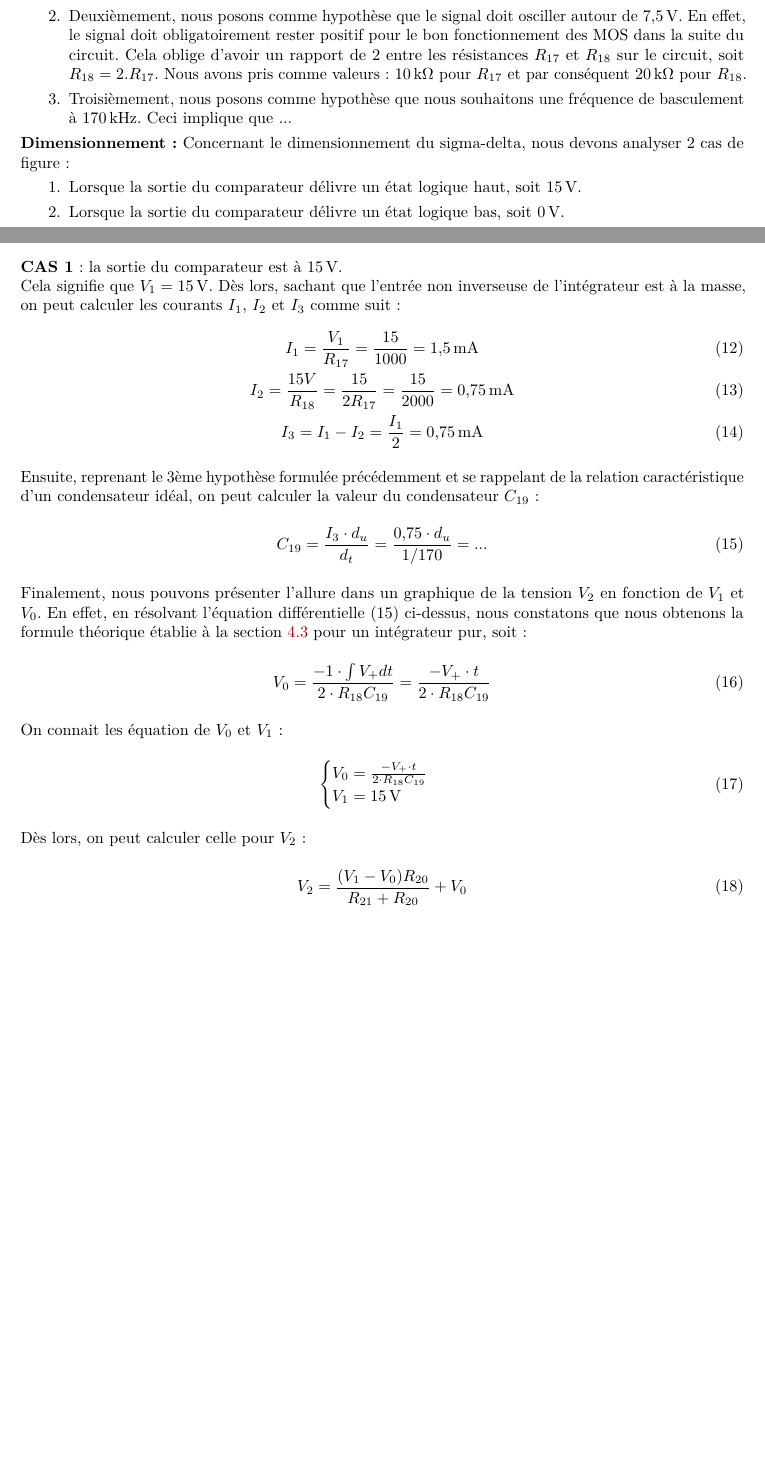
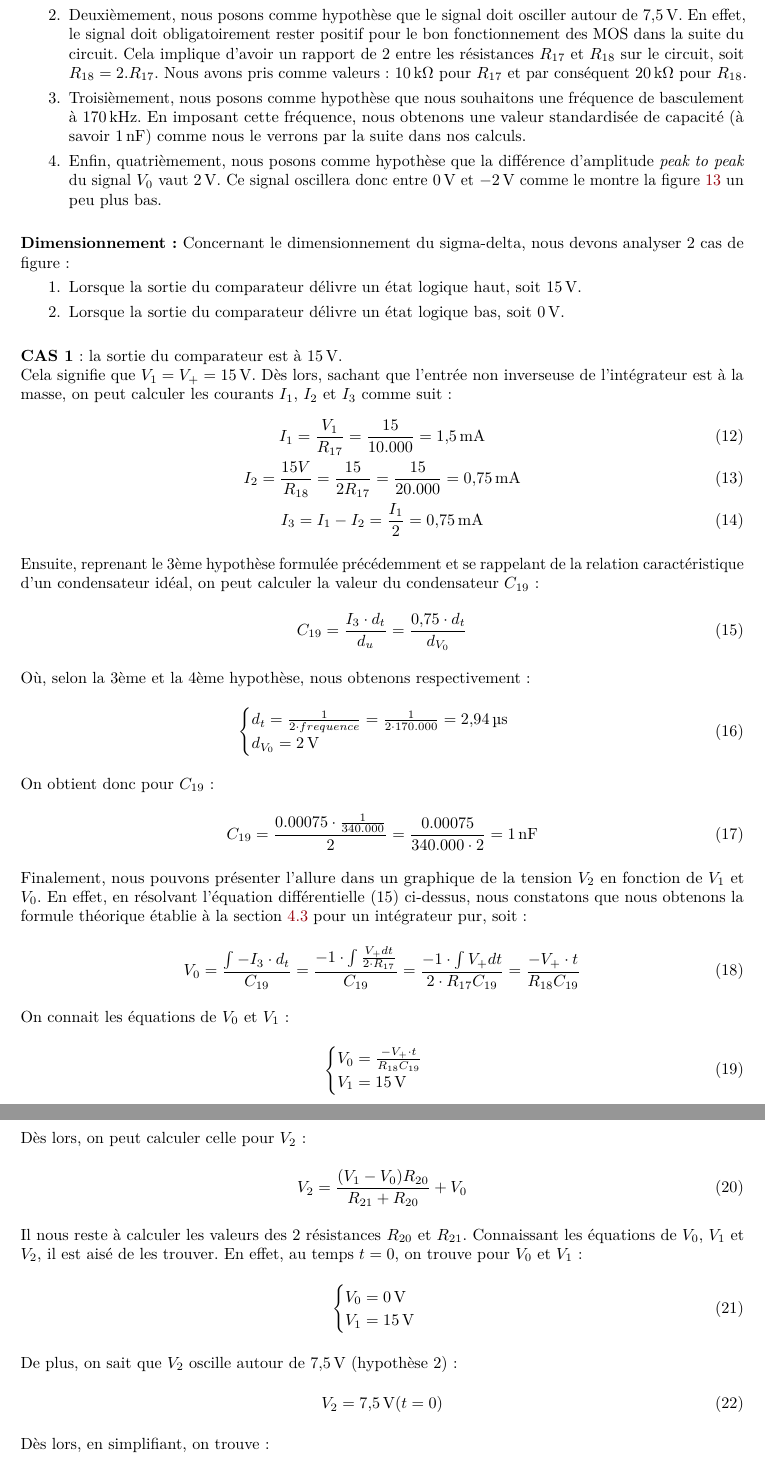
Before and after one commit to Anizetho/Ampli_ClasseD, a LaTeX document (ampli-classe-d.tex): two parts of pages 9 and 10 of 25 before the commit and two parts of pages 10 and 11 of 25 after it, joined at a grey line, cut so that both start at the same text, the shorter picture padded with empty space. The pictures show the PDF file ampli-classe-d.pdf that the author committed with the source.

Commit message:
calculs sigma-delta terminés

```diff
--- a/ampli-classe-d.tex
+++ b/ampli-classe-d.tex
@@ -424,13 +437,14 @@ Le dimensionnement des composants du sigma-delta étant assez complexe, nous all
         de \SI{7.5}{\volt}.
         En effet, le signal doit obligatoirement rester positif pour le bon fonctionnement
         des MOS dans la suite du circuit.
-        Cela oblige d'avoir un rapport de 2 entre les résistances $R_{17}$ et $R_{18}$ sur
+        Cela implique d'avoir un rapport de 2 entre les résistances $R_{17}$ et $R_{18}$ sur
         le circuit, soit $R_{18} = 2.R_{17}$.
         Nous avons pris comme valeurs : \SI{10}{\kilo\Omega} pour $R_{17}$ et par
         conséquent \SI{20}{\kilo\Omega} pour $R_{18}$.
     \item Troisièmement, nous posons comme hypothèse que nous souhaitons une fréquence de
         basculement à \SI{170}{\kilo\hertz}.
-        Ceci implique que ...
+        En imposant cette fréquence, nous obtenons une valeur standardisée de capacité (à savoir \SI{1}{\nano\farad}) comme 		nous le verrons par la suite dans nos calculs.
+    \item Enfin, quatrièmement, nous posons comme hypothèse que la différence d'amplitude \textit{peak to peak} du signal 		$V_0$ vaut \SI{2}{\volt}. Ce signal oscillera donc entre \SI{0}{\volt} et \SI{-2}{\volt} comme le montre la 					figure~\ref{fig:Graphe_Sigma_Delta} un peu plus bas. \\
 \end{enumerate}
 
 \noindent\textbf{Dimensionnement :} Concernant le dimensionnement du sigma-delta, nous devons analyser 2 cas de figure :
@@ -448,5 +455,2 @@ Pour ce faire, référons-nous à la figure~\ref{fig:notation}.
-    \label{fig:notation}
-\end{figure}
-\newpage
 
 \noindent\textbf{CAS 1} : la sortie du comparateur est à \SI{15}{\volt}. \\
@@ -454,21 +458,39 @@ Cela signifie que $V_1 = \SI{15}{\volt}$. Dès lors, sachant que l'entrée non i
 \begin{gather}
-    I_1 = \frac{V_1}{R_{17}} = \frac{15}{1000} = \SI{1.5}{\milli\ampere} \\
-    I_2 = \frac{15V}{R_{18}} = \frac{15}{2R_{17}} = \frac{15}{2000} = \SI{0.75}{\milli\ampere} \\
+    I_1 = \frac{V_1}{R_{17}} = \frac{15}{10.000} = \SI{1.5}{\milli\ampere} \\
+    I_2 = \frac{15V}{R_{18}} = \frac{15}{2R_{17}} = \frac{15}{20.000} = \SI{0.75}{\milli\ampere} \\
     I_3 = I_1 - I_2 = \frac{I_1}{2} = \SI{0.75}{\milli\ampere}
     \intertext{Ensuite, reprenant le 3ème hypothèse formulée précédemment et se rappelant
                de la relation caractéristique d'un condensateur idéal, on peut calculer la
                valeur du condensateur $C_{19}$ :}
-    C_{19} = \frac{I_3 \cdot d_u}{d_t} = \frac{\num{0.75} \cdot d_u}{1/170} = ... \\
+    C_{19} = \frac{I_3 \cdot d_t}{d_u} = \frac{\num{0.75} \cdot d_t}{d_{V_{0}}} \\
+    \intertext{Où, selon la 3ème et la 4ème hypothèse, nous obtenons respectivement :}
+    \begin{cases}
+    d_{t} = \frac{1}{2 \cdot frequence} = \frac{1}{2 \cdot 170.000} = \SI{2.94}{\micro\second}     \\
+    d_{V_{0}}= \SI{2}{\volt}
+    \end{cases}
+    \intertext{On obtient donc pour $C_{19}$ :}
+    C_{19} = \frac{0.00075 \cdot \frac{1}{340.000}}{2} = \frac{0.00075}{340.000 \cdot 2} = \SI{1}{\nano\farad} \\
     \intertext{Finalement, nous pouvons présenter l'allure dans un graphique de la tension
                $V_2$ en fonction de $V_1$ et $V_0$. En effet, en résolvant l'équation
                différentielle (15) ci-dessus, nous constatons que nous obtenons la formule
                théorique établie à la section~\ref{subsec:sigma_delta} pour un intégrateur pur, soit :}
-    V_{0} = \frac{-1 \cdot \int V_{+} dt}{2 \cdot R_{18} C_{19}} = \frac{-V_+ \cdot t}{2 \cdot R_{18}C_{19}} \\
-    \intertext{On connait les équation de $V_0$ et $V_1$ :}
+    V_{0} = \frac{\int -I_3 \cdot d_t}{C_{19}} = \frac{-1 \cdot \int \frac{V_{+} dt}{2 \cdot R_{17}}}{C_{19}} = \frac{-1 \cdot \int V_{+}	                      dt}{2 \cdot R_{17} C_{19}} =
+    \frac{-V_+ \cdot t}{R_{18}C_{19}} \\
+    \intertext{On connait les équations de $V_0$ et $V_1$ :}
      \begin{cases}
-     V_0 = \frac{-V_+ \cdot t}{2 \cdot R_{18}C_{19}} \\
+     V_0 = \frac{-V_+ \cdot t}{R_{18}C_{19}} \\
      V_1 = \SI{15}{\volt}
     \end{cases}
     \intertext{Dès lors, on peut calculer celle pour $V_2$ :}
     V_{2} = \frac{(V_1 - V_0) R_{20}}{R_{21}+R_{20}} + V_0
+    \intertext{Il nous reste à calculer les valeurs des 2 résistances $R_{20}$ et $R_{21}$. Connaissant les équations de $V_0$, $V_1$ et $V_2$, il est aisé de les trouver. En effet, au temps $t = 0$, on trouve pour $V_0$ et $V_1$ :}
+     \begin{cases}
+     V_0 = \SI{0}{\volt} \\
+     V_1 = \SI{15}{\volt}
+    \end{cases}
+    \intertext{De plus, on sait que $V_2$ oscille autour de \SI{7.5}{\volt} (hypothèse 2) :}
+    V_2 =  \SI{7.5}{\volt} (t = 0)
+    \intertext{Dès lors, en simplifiant, on trouve :}
+    V_2 = 7.5 = \frac{15 \cdot R_{20}}{R_{20} + R_{21}} \\
+    \Leftrightarrow R_{20} = R_{21}
 \end{gather}
@@ -475,5 +498,4 @@ Cela signifie que $V_1 = \SI{15}{\volt}$. Dès lors, sachant que l'entrée non i
 Connaissant désormais les équations de $V_0$, $V_1$ et $V_2$, nous pouvons conclure que :
                \begin{enumerate}
-	       \item $V_0$ décroit linéairement avec une pente égale à $-V_+ \div \left(2 \cdot R_{18} C_{19}\right)$ ;
+	       \item $V_0$ décroit linéairement avec une pente égale à $-V_+ \div \left(R_{18} C_{19}\right)$ ;
 	       \item $V_1$ est toujours constant (\SI{15}{\volt}) ;
-	       \item $V_2$ dépend de $V_0$ et $V_1$ et décroit lorsque ... .
@@ -482,21 +505,20 @@ Ces 3 points de conclusion sont repérables dans l'encadré bleu présenté sur
 
-\newpage
 \noindent\textbf{CAS 2} : la sortie du comparateur est à \SI{0}{\volt}. \\
 Le raisonnement est identique au CAS 1 à l'exception que $V_1$ ne vaut plus \SI{15}{\volt} mais plutôt \SI{0}{\volt} .
 Cela va avoir pour conséquence d'inverser le signe de $I_3$ selon le sens de la flèche dessinée sur la figure~\ref{fig:notation}.
 Dès lors, on obtient comme équation pour $V_0$, $V_1$ et $V_2$ :
 \begin{gather}
     \begin{cases}
-        V_0 = \frac{V_+ \cdot t}{2 \cdot R_{18}C_{19}} \\
+        V_0 = \frac{V_+ \cdot t}{R_{18}C_{19}} \\
         V_1 = \SI{0}{\volt} \\
         V_{2} = \frac{(V_1 - V_0) R_{20}}{R_{21}+R_{20}} + V_0
     \end{cases}
 \end{gather}
 On peut tirer comme conclusion que :
 \begin{enumerate}
-\item $V_0$ croit linéairement avec une pente égale à $V_+ \div \left(2 \cdot R_{18} C_{19}\right)$ ;
+\item $V_0$ croit linéairement avec une pente égale à $V_+ \div \left(R_{18} C_{19}\right)$ ;
 \item $V_1$ est toujours constant (\SI{0}{\volt}) ;
-\item $V_2$ dépend de $V_0$ et $V_1$ et croit lorsque ... .
+\item $V_2$ dépend de $V_0$ et $V_1$ et croit lorsque $V_0$ croit.
 \end{enumerate}
 Ces 3 points de conclusion sont repérables dans l'encadré orange présenté sur la figure~\ref{fig:Graphe_Sigma_Delta}                ci-dessous. \\
 
```
Also changed, not shown: ampli-classe-d.pdf, ampli-classe-d.tex (32 more changed lines).
